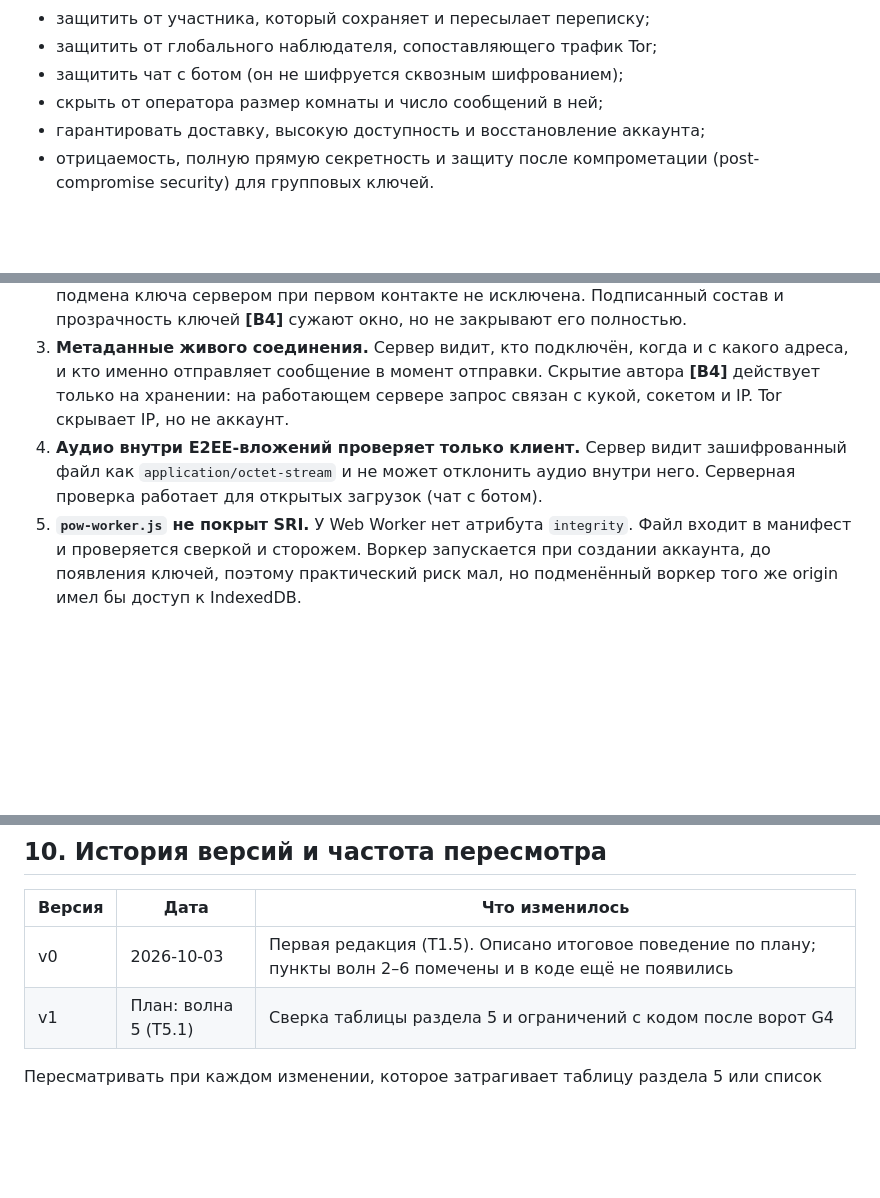
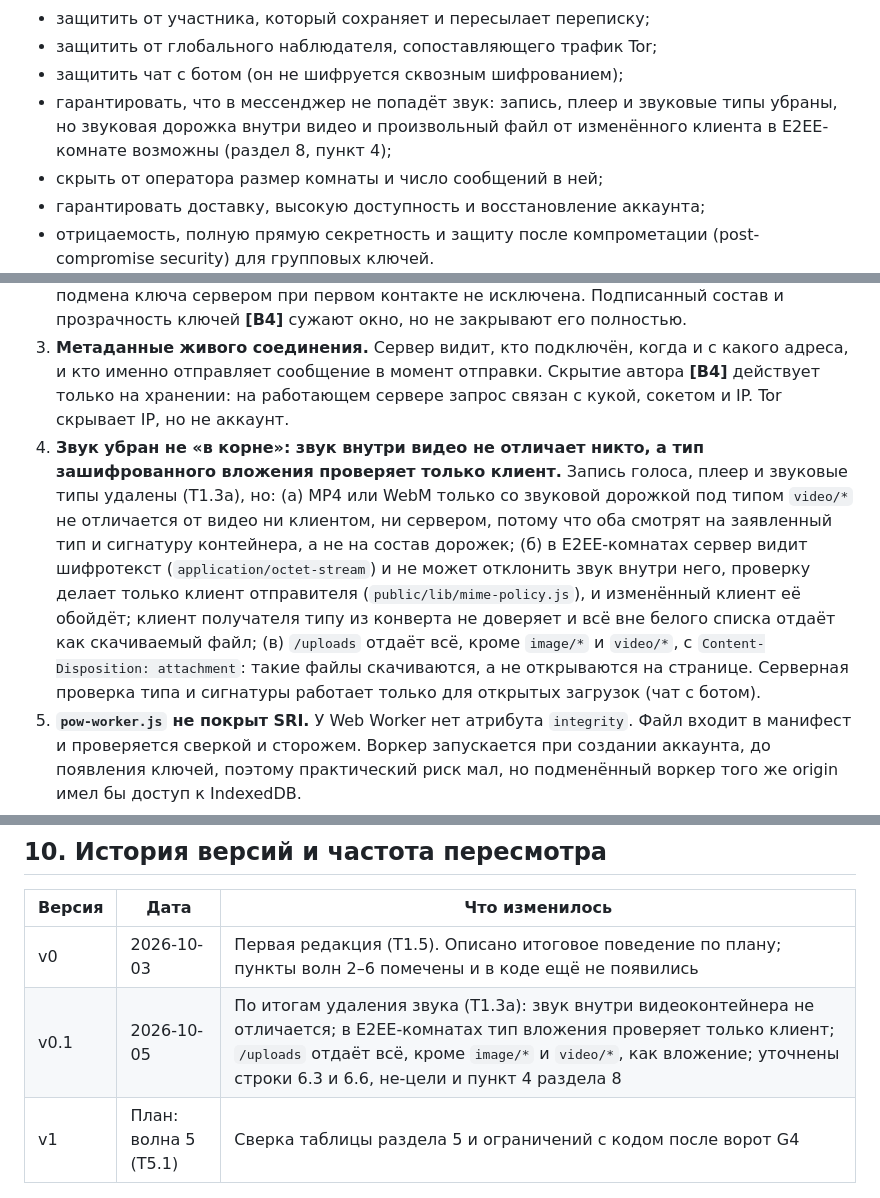
Before and after one commit to PortfolioBTS/masages, a Markdown page: docs/threat-model.md, 3 parts joined by grey strips. Drawn GitHub-style; blank space fills up the shorter version.

```diff
--- a/docs/threat-model.md
+++ b/docs/threat-model.md
@@ -138,6 +138,7 @@
 - защитить от участника, который сохраняет и пересылает переписку;
 - защитить от глобального наблюдателя, сопоставляющего трафик Tor;
 - защитить чат с ботом (он не шифруется сквозным шифрованием);
+- гарантировать, что в мессенджер не попадёт звук: запись, плеер и звуковые типы убраны, но звуковая дорожка внутри видео и произвольный файл от изменённого клиента в E2EE-комнате возможны (раздел 8, пункт 4);
 - скрыть от оператора размер комнаты и число сообщений в ней;
 - гарантировать доставку, высокую доступность и восстановление аккаунта;
 - отрицаемость, полную прямую секретность и защиту после компрометации (post-compromise security) для групповых ключей.
@@ -380,7 +383,7 @@
 1. **Код клиента доставляет тот же сервер.** Кто контролирует ответы сервера, тот может выдать изменённый клиент, и тот прочитает ключи и текст. Это общее свойство веб-E2EE. Сверка кода (манифест, `verify-deployment.js`, сторож, закрепление в service worker, SRI; пункты 6.x) помогает заметить подмену, но не предотвращает её, особенно адресную.
 2. **Доверие при первом контакте (TOFU).** Пока участники не сверили коды безопасности, подмена ключа сервером при первом контакте не исключена. Подписанный состав и прозрачность ключей **[В4]** сужают окно, но не закрывают его полностью.
 3. **Метаданные живого соединения.** Сервер видит, кто подключён, когда и с какого адреса, и кто именно отправляет сообщение в момент отправки. Скрытие автора **[В4]** действует только на хранении: на работающем сервере запрос связан с кукой, сокетом и IP. Tor скрывает IP, но не аккаунт.
-4. **Аудио внутри E2EE-вложений проверяет только клиент.** Сервер видит зашифрованный файл как `application/octet-stream` и не может отклонить аудио внутри него. Серверная проверка работает для открытых загрузок (чат с ботом).
+4. **Звук убран не «в корне»: звук внутри видео не отличает никто, а тип зашифрованного вложения проверяет только клиент.** Запись голоса, плеер и звуковые типы удалены (T1.3a), но: (а) MP4 или WebM только со звуковой дорожкой под типом `video/*` не отличается от видео ни клиентом, ни сервером, потому что оба смотрят на заявленный тип и сигнатуру контейнера, а не на состав дорожек; (б) в E2EE-комнатах сервер видит шифротекст (`application/octet-stream`) и не может отклонить звук внутри него, проверку делает только клиент отправителя (`public/lib/mime-policy.js`), и изменённый клиент её обойдёт; клиент получателя типу из конверта не доверяет и всё вне белого списка отдаёт как скачиваемый файл; (в) `/uploads` отдаёт всё, кроме `image/*` и `video/*`, с `Content-Disposition: attachment`: такие файлы скачиваются, а не открываются на странице. Серверная проверка типа и сигнатуры работает только для открытых загрузок (чат с ботом).
 5. **`pow-worker.js` не покрыт SRI.** У Web Worker нет атрибута `integrity`. Файл входит в манифест и проверяется сверкой и сторожем. Воркер запускается при создании аккаунта, до появления ключей, поэтому практический риск мал, но подменённый воркер того же origin имел бы доступ к IndexedDB.
 6. **Мёртвые версии строк в Postgres до `VACUUM`.** Удаление в SQL не стирает данные физически: старые версии строк остаются в файлах таблиц и журнале WAL, пока их не очистят `VACUUM` и ротация журнала, а затем место лишь переиспользуется. Содержимое защищено шифрованием, но криптографического стирания нет. В бэкапах удалённое живёт до 7 дней.
 7. **Физический доступ к базе раскрывает порядок вставок** (физический порядок строк, служебные колонки, журнал). Огрубление времени до минуты и случайные id этого не скрывают.
@@ -408,6 +411,7 @@
 | Версия | Дата | Что изменилось |
 |---|---|---|
 | v0 | 2026-10-03 | Первая редакция (T1.5). Описано итоговое поведение по плану; пункты волн 2–6 помечены и в коде ещё не появились |
+| v0.1 | 2026-10-05 | По итогам удаления звука (T1.3a): звук внутри видеоконтейнера не отличается; в E2EE-комнатах тип вложения проверяет только клиент; `/uploads` отдаёт всё, кроме `image/*` и `video/*`, как вложение; уточнены строки 6.3 и 6.6, не-цели и пункт 4 раздела 8 |
 | v1 | План: волна 5 (T5.1) | Сверка таблицы раздела 5 и ограничений с кодом после ворот G4 |
 
 Пересматривать при каждом изменении, которое затрагивает таблицу раздела 5 или список ограничений, после независимого аудита криптографии и в любом случае не реже раза в полгода. Сообщить о неточности можно по правилам [SECURITY.md](../SECURITY.md).
```
Also changed, not shown: other parts of docs/threat-model.md (+6 -4 lines).
